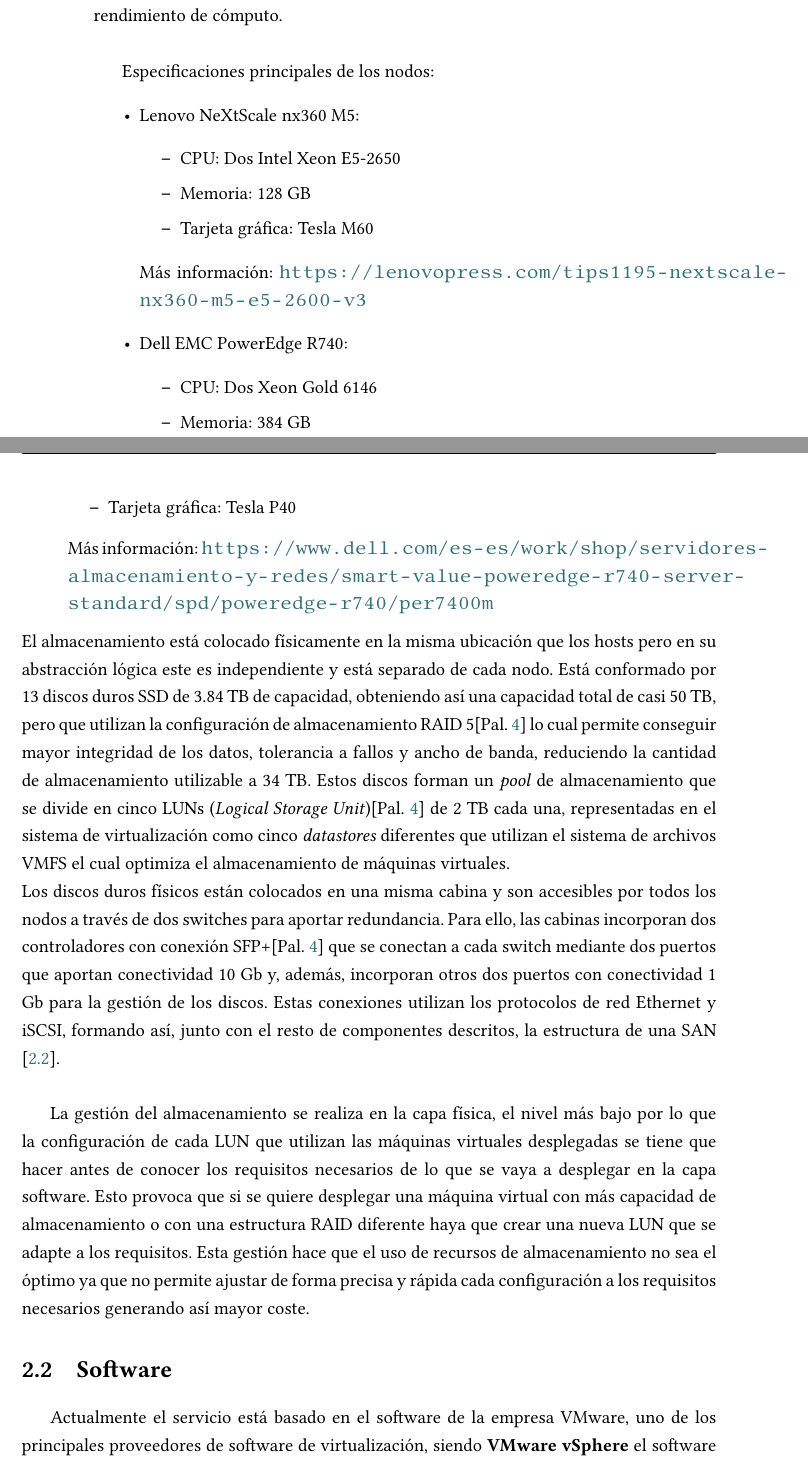
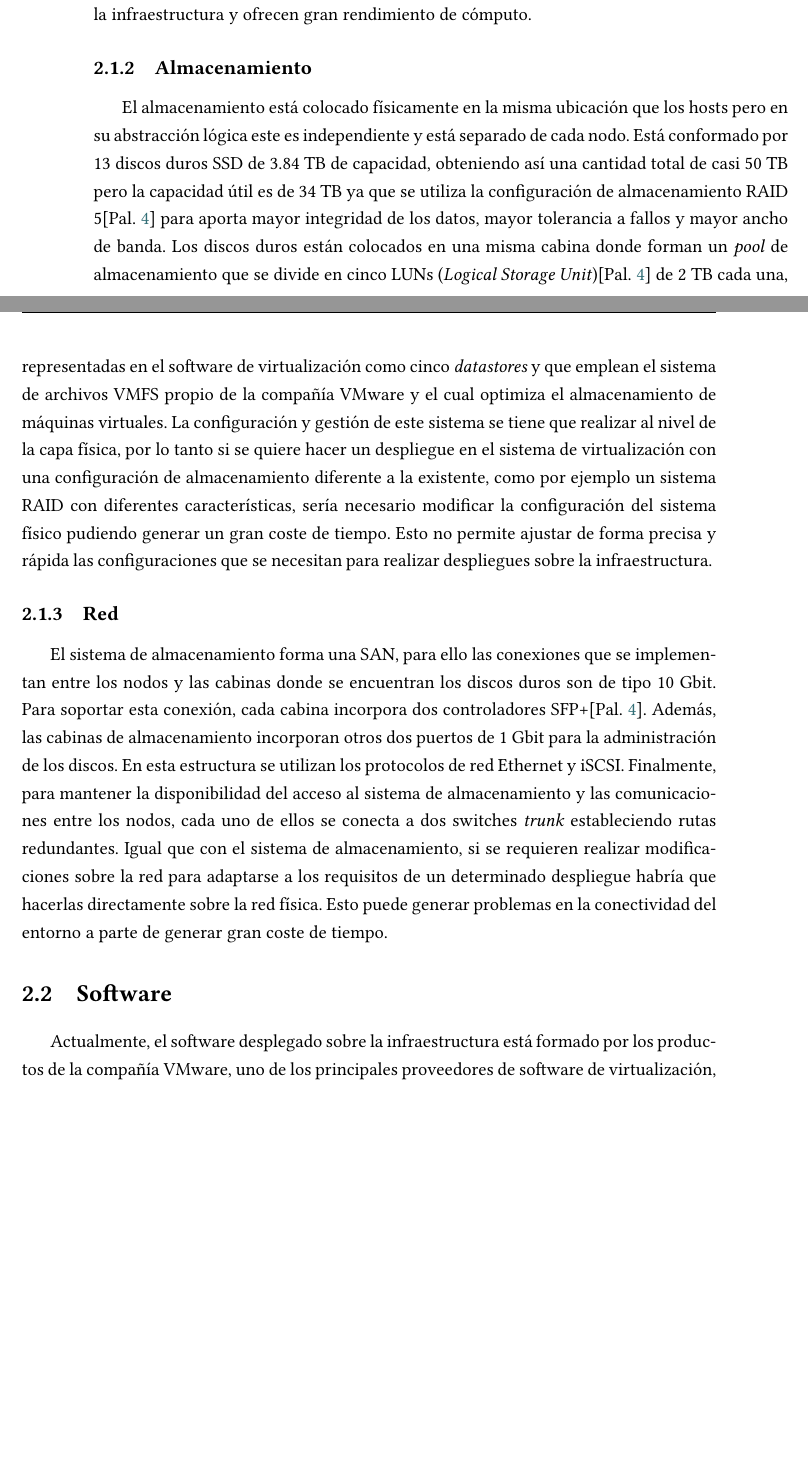
Before and after one commit to amarocastro/memoria-TFG, a LaTeX document (memoria_tfg.tex, which reads contido/estadoInfraestructuraSistema.tex): two parts of pages 14 and 15 of 71, joined at a grey line, cut at the place of the change, the shorter picture padded with empty space. Compiled offline with XeLaTeX.

Commit message:
Improving firsts sections, explaining the infrastructure

```diff
--- a/contido/estadoInfraestructuraSistema.tex
+++ b/contido/estadoInfraestructuraSistema.tex
@@ -1,6 +1,5 @@
 \chapter{Estado de los recursos}
 \label{chap:estadoInfraestructuraSistema}
+
 \lettrine{C}{on} el fin de contextualizar los recursos que se utilizarán en este trabajo, en este capítulo se expone la situación actual de toda la infraestructura en lo relacionado al software que está en funcionamiento, a los recursos físicos de los que se compone, y al estado actual de las herramientas que rodean a dichos recursos.
 
-\section{Infraestructura}
-La infraestructura física de este servicio de virtualización, se encuentra localizada en el edificio del CITIC de la UDC, dentro de un rack alojado en su Centro de Proceso de Datos (CPD) \cite{citicUDC}. Está formado por 5 nodos \textit{Lenovo NeXtScale nx360 M5} y 3 nodos \textit{Dell EMC PowerEdge R740}. Ambos componentes dan flexibilidad en cuanto a la escalabilidad y ofrecen gran rendimiento de cómputo.\\
@@ -7,32 +9,42 @@
+    La forman 5 nodos \textit{Lenovo NeXtScale nx360 M5} cada uno con dos procesadores Intel Xeon E5-2650, 128 GB de memoria RAM y una tarjeta gráfica Tesla M60,  y 3 nodos \textit{Dell EMC PowerEdge R740} cada uno con dos procesadores Xeon Gold 6146, 384 GB de memoria RAM y una tarjeta gráfica Tesla P40. Todos ellos aportan flexibilidad en cuanto a la escalabilidad de la infraestructura y ofrecen gran rendimiento de cómputo.
+\end{subsection}
+% Especificaciones principales de los nodos:
+% \begin{itemize}
+%     \item Lenovo NeXtScale nx360 M5:
+%         \begin{itemize}
+%             \item CPU: Dos Intel Xeon E5-2650
+%             \item Memoria: 128 GB
+%             \item Tarjeta  gráfica: Tesla M60
+%         \end{itemize}
+%             Más información: \url{https://lenovopress.com/tips1195-nextscale-nx360-m5-e5-2600-v3}
+%     \item Dell EMC PowerEdge R740:
+%         \begin{itemize}
+%             \item CPU: Dos Xeon Gold 6146
+%             \item Memoria: 384 GB
+%             \item Tarjeta gráfica: Tesla P40
+%         \end{itemize}
+%     Más información: \url{https://www.dell.com/es-es/work/shop/servidores-almacenamiento-y-redes/smart-value-poweredge-r740-server-standard/spd/poweredge-r740/per7400m}
+% \end{itemize}
+\begin{subsection}{Almacenamiento}
+    El almacenamiento está colocado físicamente en la misma ubicación que los hosts pero en su abstracción lógica este es independiente y está separado de cada nodo. Está conformado por 13 discos duros SSD de 3.84 TB de capacidad, obteniendo así una cantidad total de casi 50 TB pero la capacidad útil es de 34 TB ya que se utiliza la configuración de almacenamiento RAID 5[Pal. \ref{itm:raid5}] para aporta mayor  integridad de los datos, mayor tolerancia a fallos y mayor ancho de banda. Los discos duros están colocados en una misma cabina donde forman un \textit{pool} de almacenamiento que se divide en cinco LUNs (\textit{Logical Storage Unit})[Pal. \ref{itm:lun}] de 2 TB cada una, representadas en el software de virtualización como cinco \textit{datastores} y que emplean el sistema de archivos VMFS propio de la compañía VMware y el cual optimiza el almacenamiento de máquinas virtuales.
+    La configuración y gestión de este sistema se tiene que realizar al nivel de la capa física, por lo tanto si se quiere hacer un despliegue en el sistema de virtualización con una configuración de almacenamiento diferente a la existente, como por ejemplo un sistema RAID con diferentes características, sería necesario modificar la configuración del sistema físico pudiendo generar un gran coste de tiempo. Esto no permite ajustar de forma precisa y rápida las configuraciones que se necesitan para realizar despliegues sobre la infraestructura.
+\end{subsection}
 
-Especificaciones principales de los nodos:
-\begin{itemize}
-    \item Lenovo NeXtScale nx360 M5:
-        \begin{itemize}
-            \item CPU: Dos Intel Xeon E5-2650
-            \item Memoria: 128 GB
-            \item Tarjeta  gráfica: Tesla M60
-        \end{itemize}
-            Más información: \url{https://lenovopress.com/tips1195-nextscale-nx360-m5-e5-2600-v3}
-    \item Dell EMC PowerEdge R740:
-        \begin{itemize}
-            \item CPU: Dos Xeon Gold 6146
-            \item Memoria: 384 GB
-            \item Tarjeta gráfica: Tesla P40
-        \end{itemize}
-    Más información: \url{https://www.dell.com/es-es/work/shop/servidores-almacenamiento-y-redes/smart-value-poweredge-r740-server-standard/spd/poweredge-r740/per7400m}
-\end{itemize}
-El almacenamiento está colocado físicamente en la misma ubicación que los hosts pero en su abstracción lógica este es independiente y está separado de cada nodo. Está conformado por 13 discos duros SSD de 3.84 TB de capacidad, obteniendo así una capacidad total de casi 50 TB, pero que utilizan la configuración de almacenamiento RAID 5[Pal. \ref{itm:raid5}] lo cual permite conseguir mayor  integridad de los datos, tolerancia a fallos y ancho de banda, reduciendo la cantidad de almacenamiento utilizable a 34 TB. Estos discos forman un \textit{pool} de almacenamiento que se divide en cinco LUNs (\textit{Logical Storage Unit})[Pal. \ref{itm:lun}] de 2 TB cada una, representadas en el sistema de virtualización como cinco \textit{datastores} diferentes que utilizan el sistema de archivos VMFS el cual optimiza el almacenamiento de máquinas virtuales.\\
-Los discos duros físicos están colocados en una misma cabina y son accesibles por todos los nodos a través de dos switches para aportar redundancia. Para ello, las cabinas incorporan dos controladores con conexión SFP+[Pal. \ref{itm:sfp}] que se conectan a cada switch mediante dos puertos que aportan conectividad 10 Gb y, además, incorporan otros dos puertos con conectividad 1 Gb para la gestión de los discos. Estas conexiones utilizan los protocolos de red Ethernet y iSCSI, formando así, junto con el resto de componentes descritos, la estructura de una SAN [\ref{fig:esquemaentornoreal}].\\
+\begin{subsection}{Red}
+    El sistema de almacenamiento forma una SAN, para ello las conexiones que se implementan entre los nodos y las cabinas donde se encuentran los discos duros son de tipo 10 Gbit. Para soportar esta conexión, cada cabina incorpora dos controladores SFP+[Pal. \ref{itm:sfp}]. Además, las cabinas de almacenamiento incorporan otros dos puertos de 1 Gbit para la administración de los discos. En esta estructura se utilizan los protocolos de red Ethernet y iSCSI. Finalmente, para mantener la disponibilidad del acceso al sistema de almacenamiento y las comunicaciones entre los nodos, cada uno de ellos se conecta a dos switches \textit{trunk} estableciendo rutas redundantes.
+    Igual que con el sistema de almacenamiento, si se requieren realizar modificaciones sobre la red para adaptarse a los requisitos de un determinado despliegue habría que hacerlas directamente sobre la red física. Esto puede generar problemas en la conectividad del entorno a parte de generar gran coste de tiempo.
+    % Todos los nodos están conectados a dos switches \textit{trunk} a través de los cuales se establecen conexiones redundantes para mantener la comunicación activa entre los nodos y el sistema de almacenamiento en caso de de que alguna falle. Estas conexiones son de tipo 10 GbitPara ello, las cabinas incorporan dos controladores con conexión SFP+[Pal. \ref{itm:sfp}] que se conectan a cada switch mediante dos puertos que aportan conectividad 10 Gb y, además, incorporan otros dos puertos con conectividad 1 Gb para la gestión de los discos. Estas conexiones utilizan los protocolos de red Ethernet y iSCSI, formando así, junto con el resto de componentes descritos, la estructura de una SAN [\ref{fig:esquemaentornoreal}].
+\end{subsection}
 
-La gestión del almacenamiento se realiza en la capa física, el nivel más bajo por lo que la configuración de cada LUN que utilizan las máquinas virtuales desplegadas se tiene que hacer antes de conocer los requisitos necesarios de lo que se vaya a desplegar en la capa software. Esto provoca que si se quiere desplegar una máquina virtual con más capacidad de almacenamiento o con una estructura RAID diferente haya que crear una nueva LUN que se adapte a los requisitos.
-Esta gestión hace que el uso de recursos de almacenamiento no sea el óptimo ya que no permite ajustar de forma precisa y rápida cada configuración a los requisitos necesarios generando así mayor coste.
+% La gestión del almacenamiento se realiza en la capa física, el nivel más bajo por lo que la configuración de cada LUN que utilizan las máquinas virtuales desplegadas se tiene que hacer antes de conocer los requisitos necesarios de lo que se vaya a desplegar en la capa software. Esto provoca que si se quiere desplegar una máquina virtual con más capacidad de almacenamiento o con una estructura RAID diferente haya que crear una nueva LUN que se adapte a los requisitos.
+% Esta gestión hace que el uso de recursos de almacenamiento no sea el óptimo ya que no permite ajustar de forma precisa y rápida cada configuración a los requisitos necesarios generando así mayor coste.
 
-\iffalse
-Los nodos acceden a los discos de almacenamiento a través de dos switches que al mismo tiempo dan conectividad entre los nodos formando una SAN. Los 10TB de capacidad están repartidos entre cinco DataStores, de 2TB cada uno. Una máquina virtual está alojada en un DataStore concreto pero puede tener ficheros alojados en varios almacenes de datos diferentes.
-Las conexiones entre dispositivos son Ethernet 10 Gigabit combinado con el protocolo de transporte ISCSI
-\fi
+% \iffalse
+% Los nodos acceden a los discos de almacenamiento a través de dos switches que al mismo tiempo dan conectividad entre los nodos formando una SAN. Los 10TB de capacidad están repartidos entre cinco DataStores, de 2TB cada uno. Una máquina virtual está alojada en un DataStore concreto pero puede tener ficheros alojados en varios almacenes de datos diferentes.
+% Las conexiones entre dispositivos son Ethernet 10 Gigabit combinado con el protocolo de transporte ISCSI
+% \fi
+\end{section}
 
 \section{Software}
 \label{subsec:softwareinstalado}
-Actualmente el servicio está basado en el software de la empresa VMware, uno de los principales proveedores de software de virtualización, siendo \textbf{VMware vSphere} el software desplegado sobre la infraestructura. Este producto de VMware es el encargado de virtualizar parte de la infraestructura física y de proporcionar las herramientas necesarias para gestionarla. Sus \underline{principales componentes} son los siguientes:
+Actualmente, el software desplegado sobre la infraestructura está formado por los productos de la compañía VMware, uno de los principales proveedores de software de virtualización, siendo VMware vSphere el principal componente ya que se utiliza para virtualizar parte de la infraestructura física y proporcionar las herramientas necesarias para gestionarla, sus principales componentes internos se describen a continuación.
```
Also changed, not shown: memoria_tfg.bbl, memoria_tfg.pdf, contido/estadoInfraestructuraSistema.tex (35 more changed lines), 13 other files.
